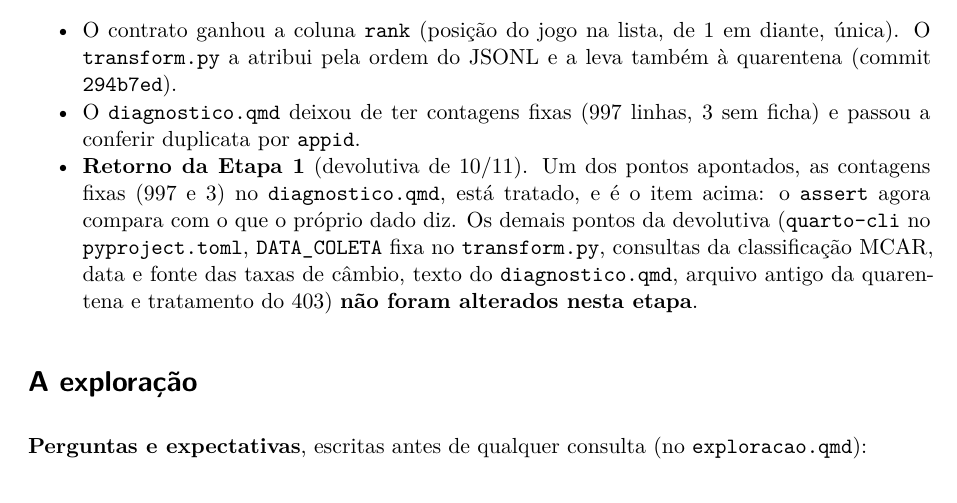
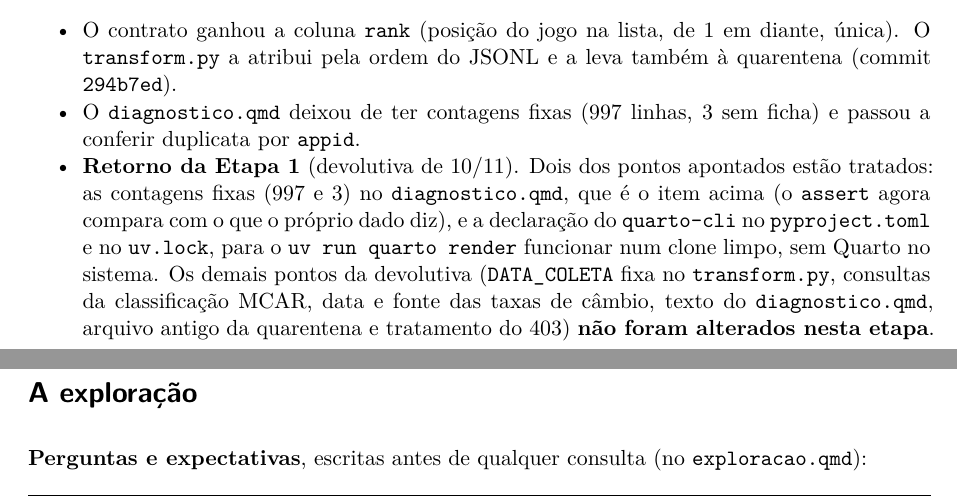
Before and after one commit to jjuniorbrasil/steam-analysis, a Quarto document (relatorio-etapa2.qmd): part of page 1 of 5 before the commit and two parts of pages 1 and 2 of 5 after it, the two joined at a grey line, cut so that both start at the same text. Rendered offline with R 4.5, knitr and Pandoc in place of Quarto, then LaTeX, with nearby package versions; drawn as R Markdown's standard PDF in place of the format the file asks for; some code elsewhere in the file could not run offline.

Commit message:
docs: registra no relatório o quarto-cli declarado, ponto da devolutiva da Etapa 1

```diff
--- a/relatorio-etapa2.qmd
+++ b/relatorio-etapa2.qmd
@@ -142,7 +142,7 @@ for motivo, qtd in quarentena:
 
 - O contrato ganhou a coluna `rank` (posição do jogo na lista, de 1 em diante, única). O `transform.py` a atribui pela ordem do JSONL e a leva também à quarentena (commit `294b7ed`).
 - O `diagnostico.qmd` deixou de ter contagens fixas (997 linhas, 3 sem ficha) e passou a conferir duplicata por `appid`.
-- **Retorno da Etapa 1** (devolutiva de 10/11). Um dos pontos apontados, as contagens fixas (997 e 3) no `diagnostico.qmd`, está tratado, e é o item acima: o `assert` agora compara com o que o próprio dado diz. Os demais pontos da devolutiva (`quarto-cli` no `pyproject.toml`, `DATA_COLETA` fixa no `transform.py`, consultas da classificação MCAR, data e fonte das taxas de câmbio, texto do `diagnostico.qmd`, arquivo antigo da quarentena e tratamento do 403) **não foram alterados nesta etapa**.
+- **Retorno da Etapa 1** (devolutiva de 10/11). Dois dos pontos apontados estão tratados: as contagens fixas (997 e 3) no `diagnostico.qmd`, que é o item acima (o `assert` agora compara com o que o próprio dado diz), e a declaração do `quarto-cli` no `pyproject.toml` e no `uv.lock`, para o `uv run quarto render` funcionar num clone limpo, sem Quarto no sistema. Os demais pontos da devolutiva (`DATA_COLETA` fixa no `transform.py`, consultas da classificação MCAR, data e fonte das taxas de câmbio, texto do `diagnostico.qmd`, arquivo antigo da quarentena e tratamento do 403) **não foram alterados nesta etapa**.
 
 # A exploração
 
```
